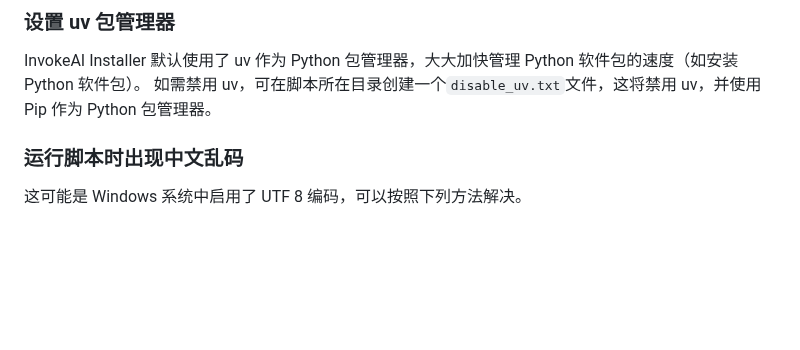
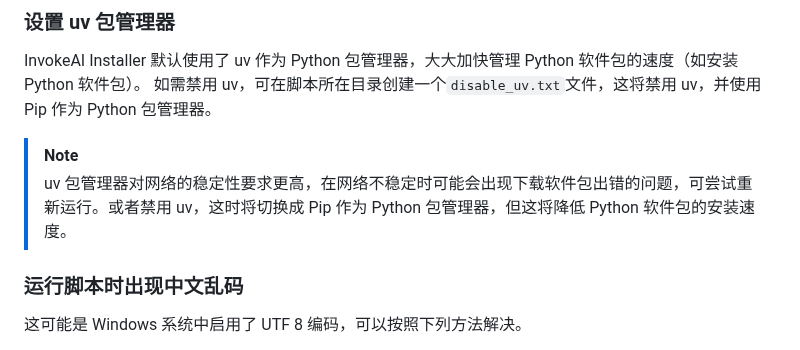
Before and after one commit to licyk/sd-webui-all-in-one, a Markdown page: sd_trainer_installer.md, the part around the change. Drawn GitHub-style; blank space fills up the shorter version.

```diff
--- a/sd_trainer_installer.md
+++ b/sd_trainer_installer.md
@@ -297,6 +297,9 @@ Fri Jun  7 19:07:00 2024
 InvokeAI Installer 默认使用了 uv 作为 Python 包管理器，大大加快管理 Python 软件包的速度（如安装 Python 软件包）。
 如需禁用 uv，可在脚本所在目录创建一个`disable_uv.txt`文件，这将禁用 uv，并使用 Pip 作为 Python 包管理器。
 
+>[!NOTE]
+>uv 包管理器对网络的稳定性要求更高，在网络不稳定时可能会出现下载软件包出错的问题，可尝试重新运行。或者禁用 uv，这时将切换成 Pip 作为 Python 包管理器，但这将降低 Python 软件包的安装速度。
+
 ### 运行脚本时出现中文乱码
 这可能是 Windows 系统中启用了 UTF 8 编码，可以按照下列方法解决。
 
```
Also changed, not shown: invokeai_installer.md (+3 -0 lines).
